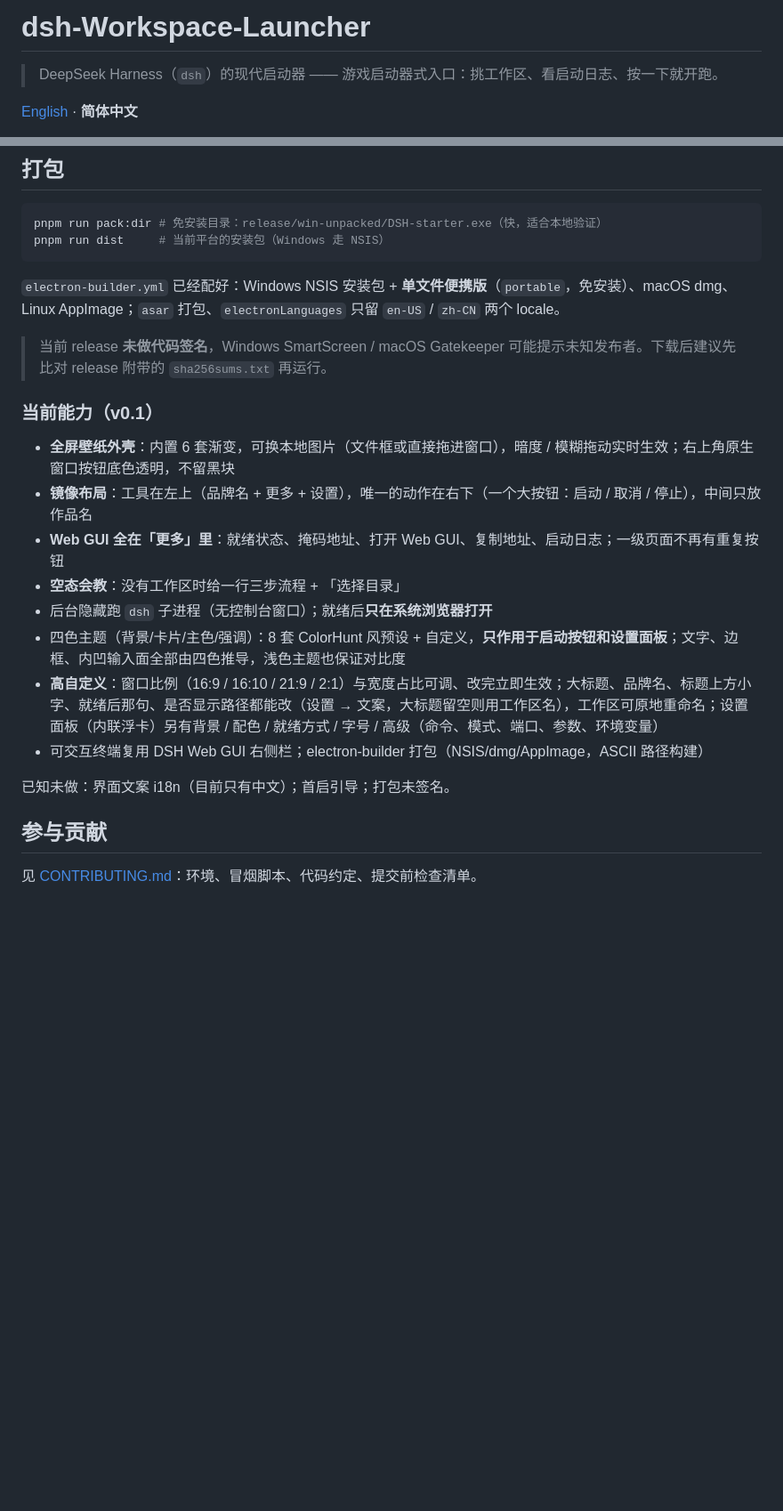
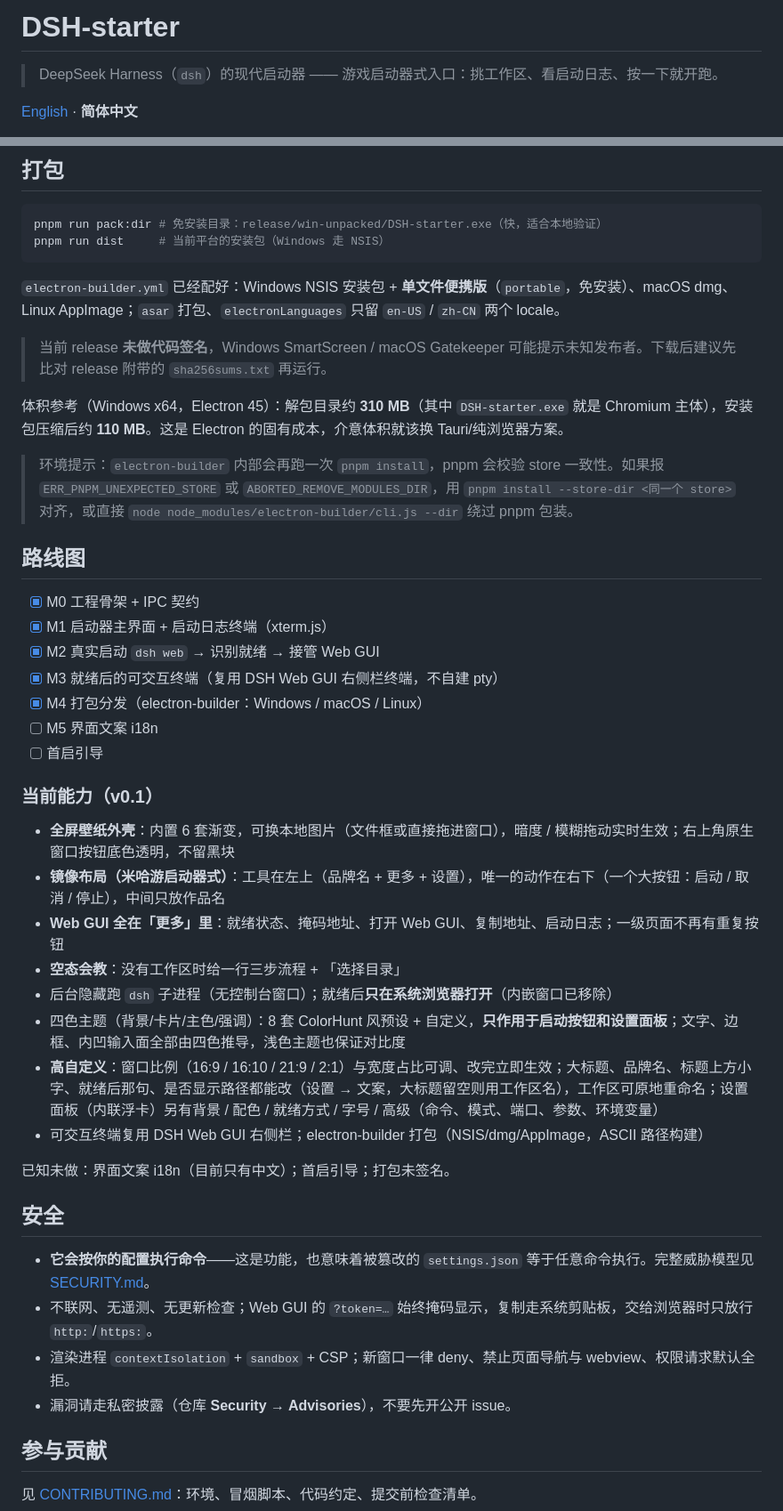
Before and after one commit to May447/DSH-starter, a Markdown page: README.md, 2 parts joined by grey strips. Shown at 89% size. Rendered like a GitHub page; blank space fills up the shorter version.

```diff
--- a/README.md
+++ b/README.md
@@ -1,4 +1,4 @@
-# dsh-Workspace-Launcher
+# DSH-starter
 
 > DeepSeek Harness（`dsh`）的现代启动器 —— 游戏启动器式入口：挑工作区、看启动日志、按一下就开跑。
 
@@ -130,19 +163,39 @@ pnpm run dist     # 当前平台的安装包（Windows 走 NSIS）
 
 > 当前 release **未做代码签名**，Windows SmartScreen / macOS Gatekeeper 可能提示未知发布者。下载后建议先比对 release 附带的 `sha256sums.txt` 再运行。
 
+体积参考（Windows x64，Electron 45）：解包目录约 **310 MB**（其中 `DSH-starter.exe` 就是 Chromium 主体），安装包压缩后约 **110 MB**。这是 Electron 的固有成本，介意体积就该换 Tauri/纯浏览器方案。
+
+> 环境提示：`electron-builder` 内部会再跑一次 `pnpm install`，pnpm 会校验 store 一致性。如果报 `ERR_PNPM_UNEXPECTED_STORE` 或 `ABORTED_REMOVE_MODULES_DIR`，用 `pnpm install --store-dir <同一个 store>` 对齐，或直接 `node node_modules/electron-builder/cli.js --dir` 绕过 pnpm 包装。
+
+## 路线图
+
+- [x] M0 工程骨架 + IPC 契约
+- [x] M1 启动器主界面 + 启动日志终端（xterm.js）
+- [x] M2 真实启动 `dsh web` → 识别就绪 → 接管 Web GUI
+- [x] M3 就绪后的可交互终端（复用 DSH Web GUI 右侧栏终端，不自建 pty）
+- [x] M4 打包分发（electron-builder：Windows / macOS / Linux）
+- [ ] M5 界面文案 i18n
+- [ ] 首启引导
 
 ### 当前能力（v0.1）
 
 - **全屏壁纸外壳**：内置 6 套渐变，可换本地图片（文件框或直接拖进窗口），暗度 / 模糊拖动实时生效；右上角原生窗口按钮底色透明，不留黑块
-- **镜像布局**：工具在左上（品牌名 + 更多 + 设置），唯一的动作在右下（一个大按钮：启动 / 取消 / 停止），中间只放作品名
+- **镜像布局（米哈游启动器式）**：工具在左上（品牌名 + 更多 + 设置），唯一的动作在右下（一个大按钮：启动 / 取消 / 停止），中间只放作品名
 - **Web GUI 全在「更多」里**：就绪状态、掩码地址、打开 Web GUI、复制地址、启动日志；一级页面不再有重复按钮
 - **空态会教**：没有工作区时给一行三步流程 + 「选择目录」
-- 后台隐藏跑 `dsh` 子进程（无控制台窗口）；就绪后**只在系统浏览器打开**
+- 后台隐藏跑 `dsh` 子进程（无控制台窗口）；就绪后**只在系统浏览器打开**（内嵌窗口已移除）
 - 四色主题（背景/卡片/主色/强调）：8 套 ColorHunt 风预设 + 自定义，**只作用于启动按钮和设置面板**；文字、边框、内凹输入面全部由四色推导，浅色主题也保证对比度
 - **高自定义**：窗口比例（16:9 / 16:10 / 21:9 / 2:1）与宽度占比可调、改完立即生效；大标题、品牌名、标题上方小字、就绪后那句、是否显示路径都能改（设置 → 文案，大标题留空则用工作区名），工作区可原地重命名；设置面板（内联浮卡）另有背景 / 配色 / 就绪方式 / 字号 / 高级（命令、模式、端口、参数、环境变量）
 - 可交互终端复用 DSH Web GUI 右侧栏；electron-builder 打包（NSIS/dmg/AppImage，ASCII 路径构建）
 
 已知未做：界面文案 i18n（目前只有中文）；首启引导；打包未签名。
+
+## 安全
+
+- **它会按你的配置执行命令**——这是功能，也意味着被篡改的 `settings.json` 等于任意命令执行。完整威胁模型见 [SECURITY.md](SECURITY.md)。
+- 不联网、无遥测、无更新检查；Web GUI 的 `?token=…` 始终掩码显示，复制走系统剪贴板，交给浏览器时只放行 `http:`/`https:`。
+- 渲染进程 `contextIsolation` + `sandbox` + CSP；新窗口一律 deny、禁止页面导航与 webview、权限请求默认全拒。
+- 漏洞请走私密披露（仓库 **Security → Advisories**），不要先开公开 issue。
 
 ## 参与贡献
 
```
Also changed, not shown: other parts of README.md (+38 -5 lines), README.en.md (+16 -0 lines), docs/screenshots/main.png (added), docs/screenshots/settings-theme.png (added), docs/screenshots/settings-window.png (added).
